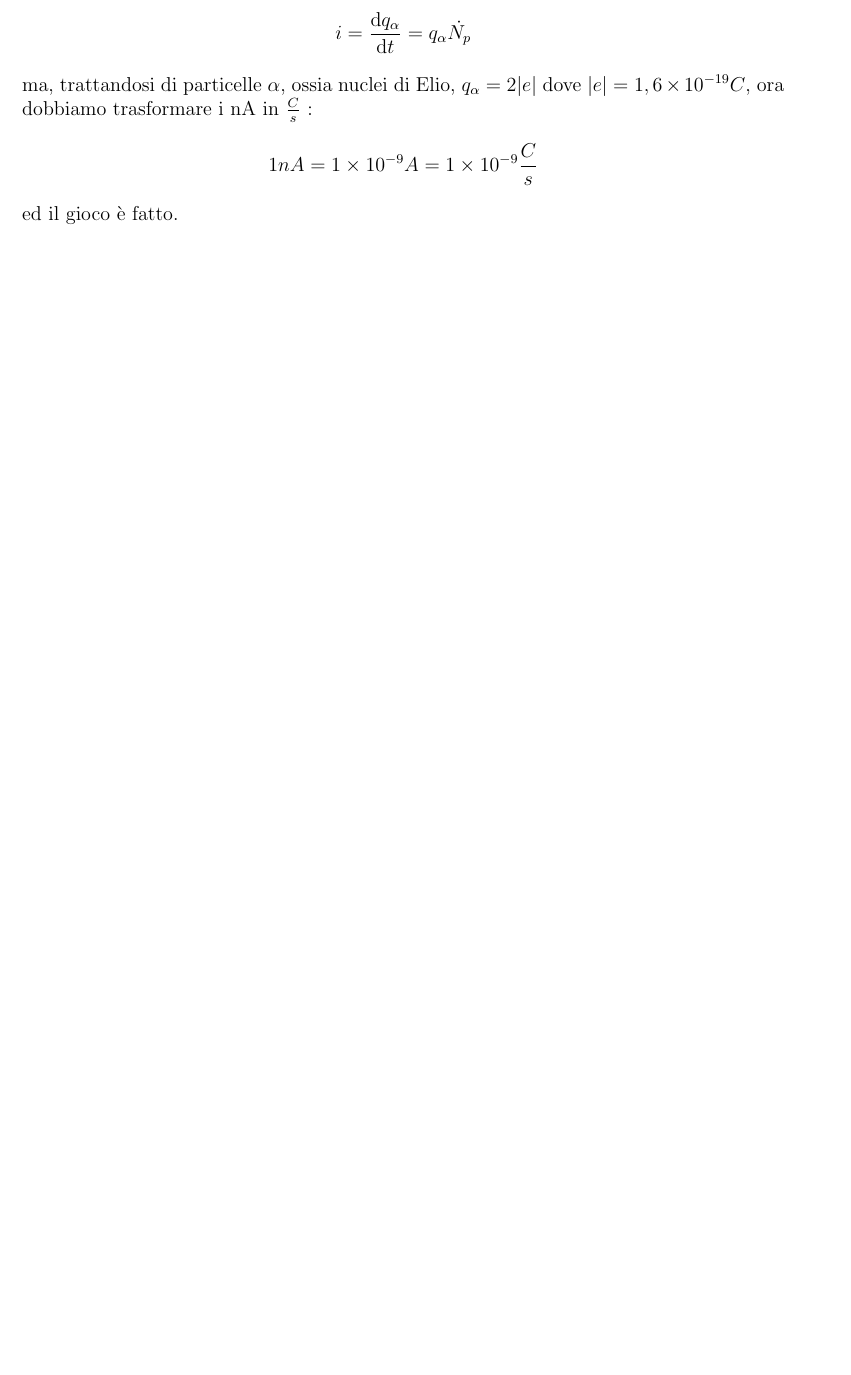
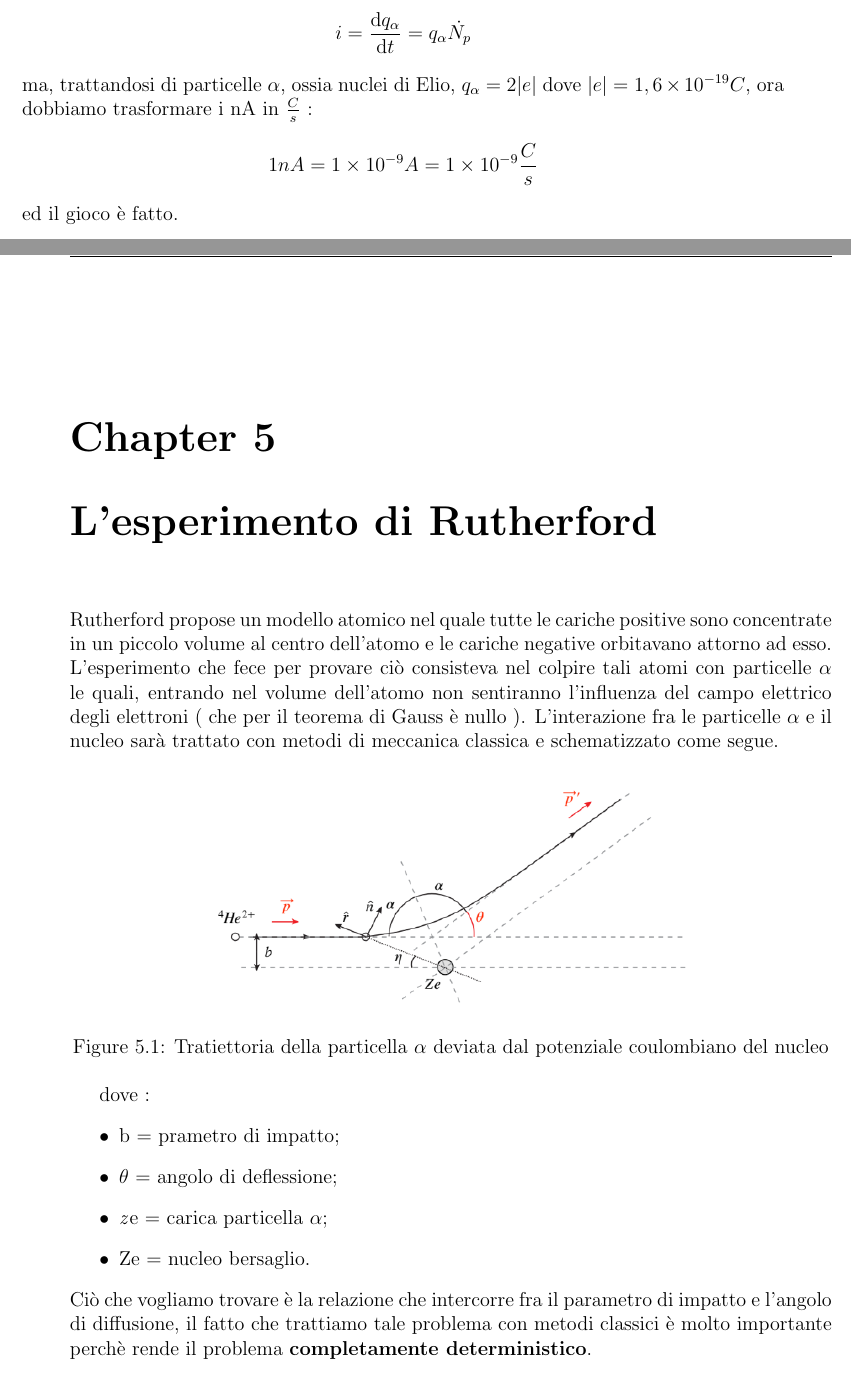
Before and after one commit to Rekesse/StudyWithMe, a LaTeX document (Fisica_Nucleare_Subnucleare/RelativitàRistretta.tex, which reads Fisica_Nucleare_Subnucleare/ch5Ratherford/ratherford.tex): part of page 17 of 18 before the commit and two parts of pages 17 and 18 of 21 after it, the two joined at a grey line, cut so that both start at the same text, the shorter picture padded with empty space. The pictures show the PDF file Fisica_Nucleare_Subnucleare/RelativitàRistretta.pdf that the author committed with the source.

Commit message:
Esperimento di Rutherford

```diff
--- /dev/null
+++ b/Fisica_Nucleare_Subnucleare/ch5Ratherford/ratherford.tex
@@ -0,0 +1,29 @@
+\chapter{L'esperimento di Rutherford}
+Rutherford propose un modello atomico nel quale tutte le cariche positive sono concentrate
+in un piccolo volume al centro dell'atomo e le cariche negative orbitavano attorno ad esso.
+L'esperimento che fece per provare ciò consisteva nel colpire tali atomi con particelle
+$\alpha$ le quali, entrando nel volume dell'atomo non sentiranno l'influenza del campo elettrico
+degli elettroni ( che per il teorema di Gauss è nullo ).
+L'interazione fra le particelle $\alpha$ e il nucleo sarà trattato con metodi di meccanica
+classica e schematizzato come segue.
+\begin{figure}[!h]
+    \centering
+    \includegraphics[scale=0.5]{ch5Ratherford/Rutherford}
+    \caption{Tratiettoria della particella $\alpha$ deviata dal potenziale coulombiano del nucleo}
+\end{figure}
+
+dove :
+\begin{itemize}
+        \item b = prametro di impatto;
+        \item $\theta$ = angolo di deflessione;
+        \item \textit{z}e = carica particella $\alpha$;
+        \item Ze = nucleo bersaglio.
+\end{itemize}
+Ciò che vogliamo trovare è la relazione che intercorre fra il parametro di impatto e l'angolo
+di diffusione, il fatto che trattiamo tale problema con metodi classici è molto importante
+perchè rende il problema \textbf{completamente deterministico}. \\
+\newpage
+La particella $\alpha$ subirà una forza repulsiva diretta radialmente :
+\begin{align*}
+    \va{F} = \frac{\textit{z}Ze^2}{4\pi \epsilon_{0}r^2}\vu{r}
+\end{align*}
@@ -0,0 +33,2 @@
+di moto !
+\end{tcolorbox}
@@ -0,0 +67,2 @@
+\end{align*}
+\end{tcolorbox}
@@ -0,0 +74 @@
+\begin{figure}[!h]
@@ -0,0 +83,7 @@
+\end{align*}
+
+$P(\Theta)$ non è altro che la probabilità dell'angolo soldo, essa è tanto più alta quando l'angolo di diffusione è basso,
+ma, ricordandoci che la sezione d'urto non è altro che la probabilità di un processo allora :
+\begin{align*}
+        \dv{\sigma}{\Omega} = \frac{\textit{z}Ze^2}{4\pi\epsilon_{0}bv_{0}}\frac{1}{16\sin^4{\theta/2}}
+\end{align*}
```
Also changed, not shown: Fisica_Nucleare_Subnucleare/RelativitàRistretta.tex (+2 -1 lines), Fisica_Nucleare_Subnucleare/ch4SezioneUrto/SezioneUrto.tex (+0 -1 lines), Fisica_Nucleare_Subnucleare/RelativitàRistretta.pdf, Fisica_Nucleare_Subnucleare/ch5Ratherford/Rutherford.png (added), Fisica_Nucleare_Subnucleare/ch5Ratherford/distribuzioneB.png (added), Fisica_Nucleare_Subnucleare/ch5Ratherford/ratherford.tex (48 more changed lines), 6 other files.
